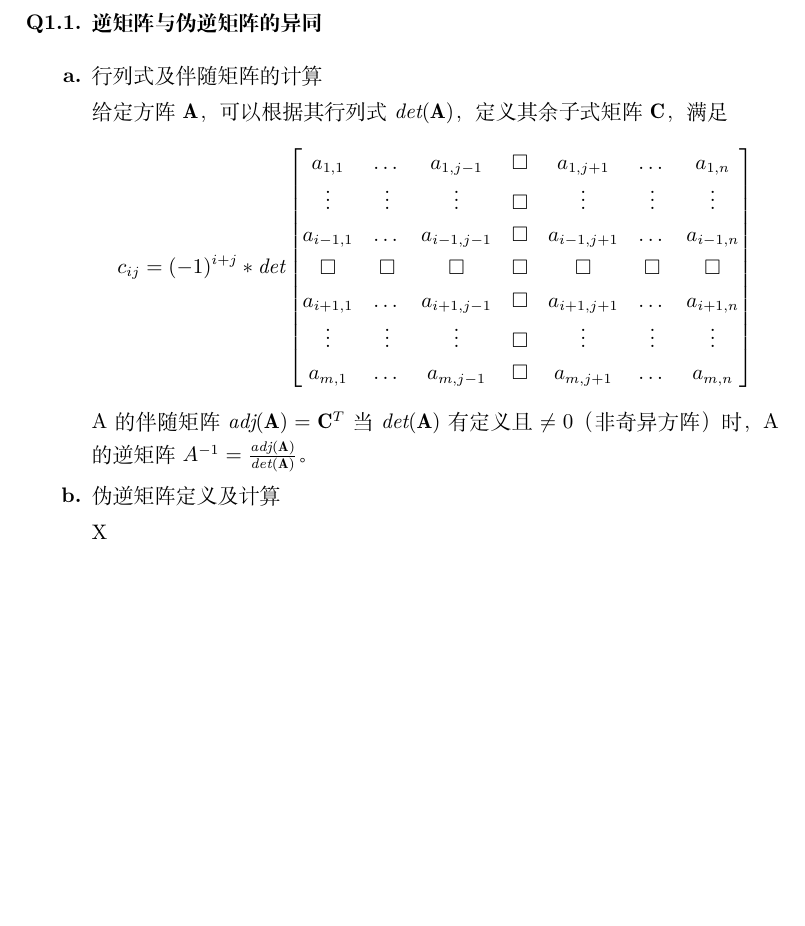
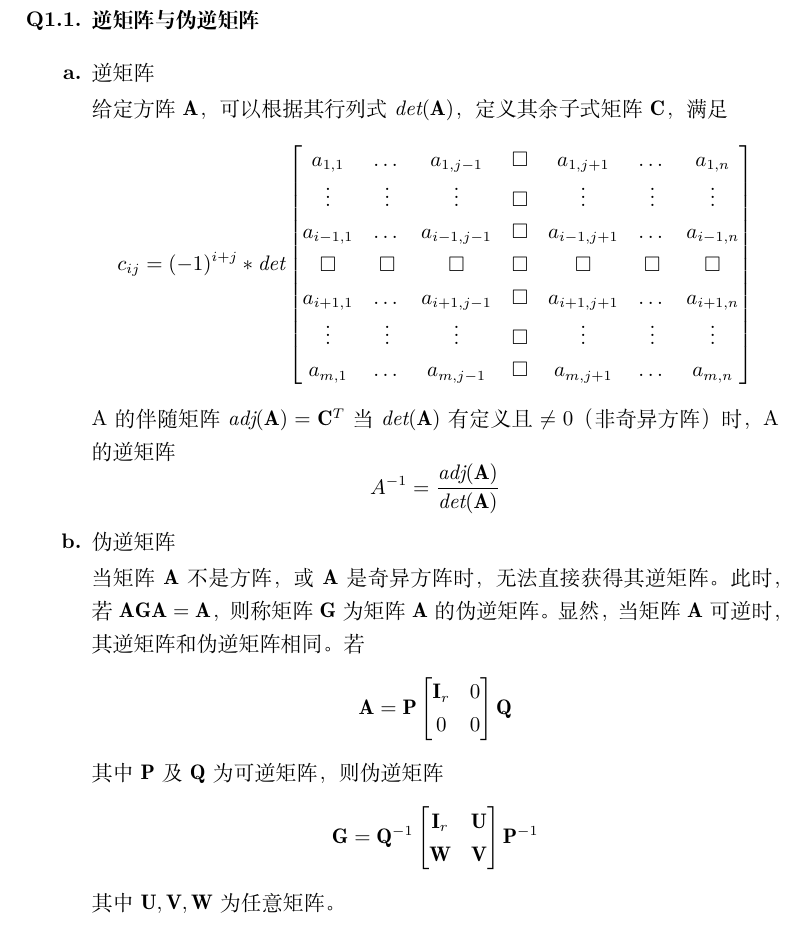
Before and after one commit to alexxyjiang/latex-notes, a LaTeX document (machine-learning/notes.tex, which reads machine-learning/question1.1.tex): part of page 4 of 6, cut so that both start at the same text, the shorter picture padded with empty space. Compiled offline with XeLaTeX.

Commit message:
question 1.1 - part 2

```diff
--- a/machine-learning/question1.1.tex
+++ b/machine-learning/question1.1.tex
@@ -1,11 +1,10 @@
-\item{\textbf{逆矩阵与伪逆矩阵的异同}}\label{q1.1}
+\item{\textbf{逆矩阵与伪逆矩阵}}\label{q1.1}
 
 \begin{enumerate}
-\item{行列式及伴随矩阵的计算}
+\item{逆矩阵}
 
 给定方阵$\mathbf{A}$，可以根据其行列式$\mathit{det}(\mathbf{A})$，定义其余子式矩阵$\mathbf{C}$，满足
-\begin{equation*}
-c_{ij} = (-1)^{i+j} * \mathit{det}\begin{bmatrix}
+$$c_{ij} = (-1)^{i+j} * \mathit{det}\begin{bmatrix}
 a_{1,1} & \dots & a_{1,j-1} & \Box & a_{1,j+1} & \dots & a_{1,n} \\
 \vdots & \vdots & \vdots & \Box & \vdots & \vdots & \vdots \\
 a_{i-1,1} & \dots  & a_{i-1,j-1} & \Box & a_{i-1,j+1} & \dots  & a_{i-1,n} \\
@@ -13,13 +12,17 @@ a_{i-1,1} & \dots  & a_{i-1,j-1} & \Box & a_{i-1,j+1} & \dots  & a_{i-1,n} \\
 a_{i+1,1} & \dots  & a_{i+1,j-1} & \Box & a_{i+1,j+1} & \dots  & a_{i+1,n} \\
 \vdots & \vdots & \vdots & \Box & \vdots & \vdots & \vdots \\
 a_{m,1} & \dots & a_{m,j-1} & \Box & a_{m,j+1} & \dots & a_{m,n}
-\end{bmatrix}
-\end{equation*}
+\end{bmatrix}$$
 A的伴随矩阵$\mathit{adj}(\mathbf{A}) = \mathbf{C}^{T}$
-当$\mathit{det}(\mathbf{A})$有定义且$\neq 0$（非奇异方阵）时，A的逆矩阵$A^{-1} = \frac{\mathit{adj}(\mathbf{A})}{\mathit{det}(\mathbf{A})}$。
+当$\mathit{det}(\mathbf{A})$有定义且$\neq 0$（非奇异方阵）时，A的逆矩阵
+$$A^{-1} = \frac{\mathit{adj}(\mathbf{A})}{\mathit{det}(\mathbf{A})}$$
 
-\item{伪逆矩阵定义及计算}
+\item{伪逆矩阵}
 
-X
+当矩阵$\mathbf{A}$不是方阵，或$\mathbf{A}$是奇异方阵时，无法直接获得其逆矩阵。此时，若$\mathbf{AGA} = \mathbf{A}$，则称矩阵$\mathbf{G}$为矩阵$\mathbf{A}$的伪逆矩阵。显然，当矩阵$\mathbf{A}$可逆时，其逆矩阵和伪逆矩阵相同。若
+$$\mathbf{A} = \mathbf{P} \begin{bmatrix}\mathbf{I}_{r} & 0 \\ 0 & 0 \end{bmatrix} \mathbf{Q}$$
+其中$\mathbf{P}$及$\mathbf{Q}$为可逆矩阵，则伪逆矩阵
+$$\mathbf{G} = \mathbf{Q}^{-1} \begin{bmatrix} \mathbf{I}_{r} & \mathbf{U} \\ \mathbf{W} & \mathbf{V} \end{bmatrix} \mathbf{P}^{-1}$$
+其中$\mathbf{U}, \mathbf{V}, \mathbf{W}$为任意矩阵。
 
 \end{enumerate}
```
